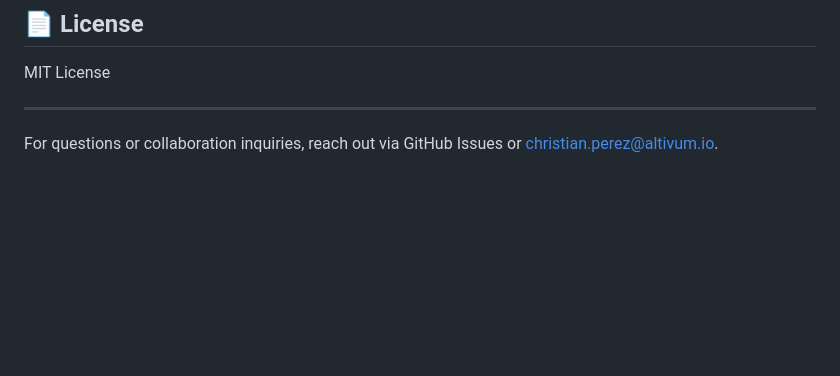
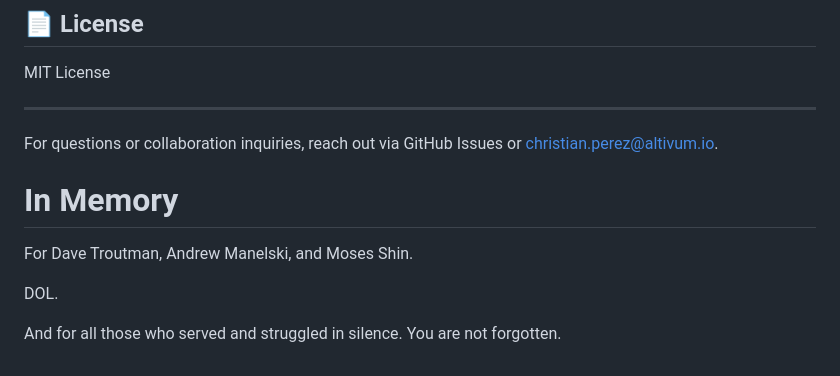
Before and after one commit to AltivumInc-Admin/your6, a Markdown page: README.md, the part around the change. Drawn GitHub-style; blank space fills up the shorter version.

Commit message:
In memory of Dave Troutman, Andrew Manelski, and Moses Shin. DOL.

```diff
--- a/README.md
+++ b/README.md
@@ -225,3 +225,12 @@ MIT License
 ---
 
 For questions or collaboration inquiries, reach out via GitHub Issues or christian.perez@altivum.io.
+
+# In Memory
+
+For Dave Troutman, Andrew Manelski, and Moses Shin.
+
+DOL.
+
+And for all those who served and struggled in silence.
+You are not forgotten.
```
